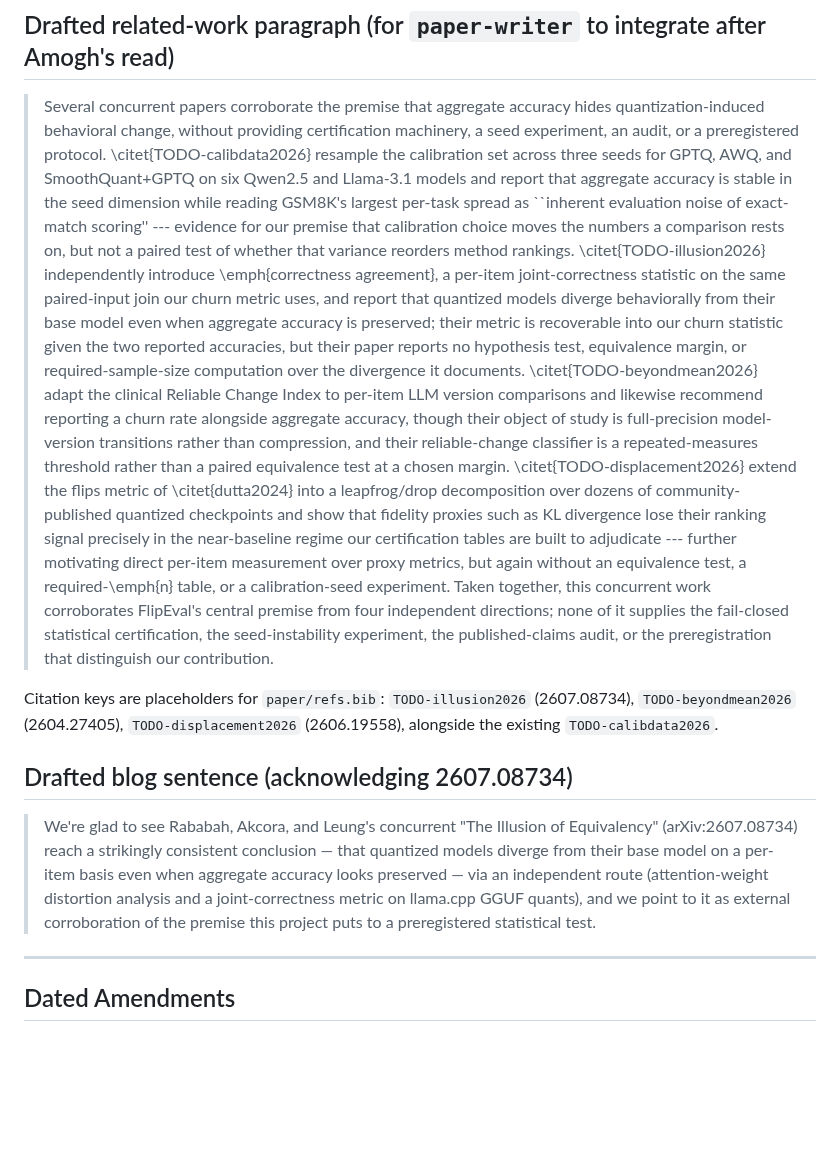
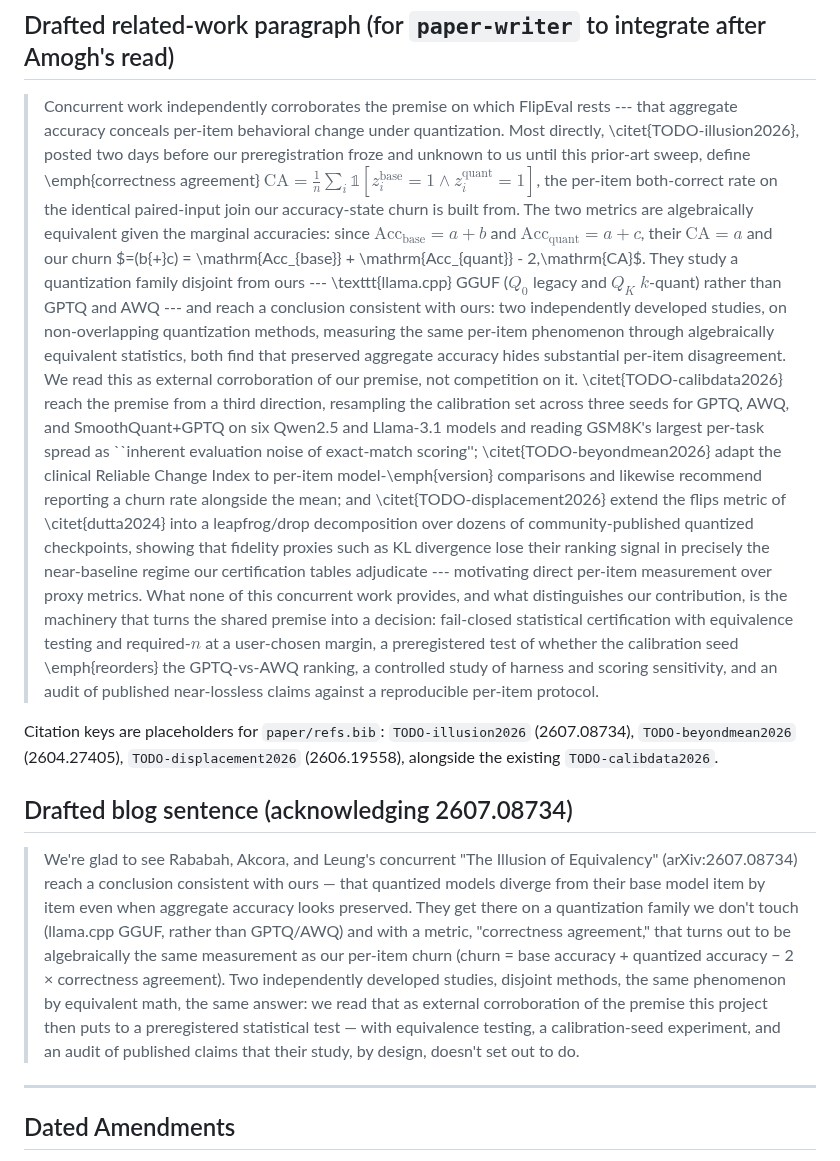
Before and after one commit to amoghsingh130/flipeval, a Markdown page: docs/PRIOR_ART_CONCURRENT_2026-07-24.md, the part around one of its changes. Rendered like a GitHub page; blank space fills up the shorter version.

Commit message:
Prior-art note: corroboration-first reframe (fix 2) + Section 1 verify checklist (fix 3)
Fix 2 — reframe 2607.08734 as corroboration, not competition. Related-work
paragraph and blog sentence now lead with the generous framing: they state the
identity churn = Acc_base + Acc_quant - 2*CA explicitly, note their method family
(llama.cpp GGUF Q_0/Q_K) is disjoint from ours (GPTQ/AWQ), and conclude that two
independently-developed studies on disjoint quantization families, measuring the
same per-item phenomenon by algebraically equivalent metrics, reach consistent
conclusions = external corroboration of our premise. Differentiation kept on what
remains unclaimed (certification/required-n, calibration-seed ranking stability,
harness sensitivity, claims audit, preregistration).

Fix 3 — add a verbatim-quote verification checklist (V1-V7) at the top of
Section 1: exactly which OpenReview (pfw3saHzGU) claims need a browser-confirmed
quote and what each supports, plus the rule that no [to-verify] quote may survive
into a submitted related-work section.

Fix 1 (dated independence note) NOT included and HELD: git history contains NO
committed artifact predating the paper's 2026-07-09 posting -- earliest commit is
a8092df (2026-07-13); earliest internal date-reference to our work is 2026-07-10.
Enumerating pre-07-09 committed artifacts as instructed is impossible without
fabricating them; surfaced to Amogh for direction on how the note should read.

docs/ only, outside freeze fingerprint -> no freeze refresh or test gate.

```diff
--- a/docs/PRIOR_ART_CONCURRENT_2026-07-24.md
+++ b/docs/PRIOR_ART_CONCURRENT_2026-07-24.md
@@ -377,38 +396,41 @@ one `equivalen` hit is the prose word "Equivalently").
 
 ## Drafted related-work paragraph (for `paper-writer` to integrate after Amogh's read)
 
-> Several concurrent papers corroborate the premise that aggregate accuracy hides
-> quantization-induced behavioral change, without providing certification
-> machinery, a seed experiment, an audit, or a preregistered protocol.
-> \citet{TODO-calibdata2026} resample the calibration set across three seeds for
-> GPTQ, AWQ, and SmoothQuant+GPTQ on six Qwen2.5 and Llama-3.1 models and report
-> that aggregate accuracy is stable in the seed dimension while reading GSM8K's
-> largest per-task spread as ``inherent evaluation noise of exact-match scoring''
-> --- evidence for our premise that calibration choice moves the numbers a
-> comparison rests on, but not a paired test of whether that variance reorders
-> method rankings. \citet{TODO-illusion2026} independently introduce
-> \emph{correctness agreement}, a per-item joint-correctness statistic on the same
-> paired-input join our churn metric uses, and report that quantized models
-> diverge behaviorally from their base model even when aggregate accuracy is
-> preserved; their metric is recoverable into our churn statistic given the two
-> reported accuracies, but their paper reports no hypothesis test, equivalence
-> margin, or required-sample-size computation over the divergence it documents.
-> \citet{TODO-beyondmean2026} adapt the clinical Reliable Change Index to per-item
-> LLM version comparisons and likewise recommend reporting a churn rate alongside
-> aggregate accuracy, though their object of study is full-precision
-> model-version transitions rather than compression, and their reliable-change
-> classifier is a repeated-measures threshold rather than a paired equivalence
-> test at a chosen margin. \citet{TODO-displacement2026} extend the flips metric
-> of \citet{dutta2024} into a leapfrog/drop decomposition over dozens of
-> community-published quantized checkpoints and show that fidelity proxies such as
-> KL divergence lose their ranking signal precisely in the near-baseline regime
-> our certification tables are built to adjudicate --- further motivating direct
-> per-item measurement over proxy metrics, but again without an equivalence test,
-> a required-\emph{n} table, or a calibration-seed experiment. Taken together,
-> this concurrent work corroborates FlipEval's central premise from four
-> independent directions; none of it supplies the fail-closed statistical
-> certification, the seed-instability experiment, the published-claims audit, or
-> the preregistration that distinguish our contribution.
+> Concurrent work independently corroborates the premise on which FlipEval
+> rests --- that aggregate accuracy conceals per-item behavioral change under
+> quantization. Most directly, \citet{TODO-illusion2026}, posted two days before
+> our preregistration froze and unknown to us until this prior-art sweep, define
+> \emph{correctness agreement} $\mathrm{CA} = \frac{1}{n}\sum_i \mathbb{1}[z_i^{\mathrm{base}}{=}1 \wedge z_i^{\mathrm{quant}}{=}1]$,
+> the per-item both-correct rate on the identical paired-input join our
+> accuracy-state churn is built from. The two metrics are algebraically
+> equivalent given the marginal accuracies: since
+> $\mathrm{Acc_{base}} = a{+}b$ and $\mathrm{Acc_{quant}} = a{+}c$, their
+> $\mathrm{CA} = a$ and our churn $=(b{+}c) = \mathrm{Acc_{base}} +
+> \mathrm{Acc_{quant}} - 2\,\mathrm{CA}$. They study a quantization family
+> disjoint from ours --- \texttt{llama.cpp} GGUF ($Q_0$ legacy and $Q_K$
+> $k$-quant) rather than GPTQ and AWQ --- and reach a conclusion consistent with
+> ours: two independently developed studies, on non-overlapping quantization
+> methods, measuring the same per-item phenomenon through algebraically equivalent
+> statistics, both find that preserved aggregate accuracy hides substantial
+> per-item disagreement. We read this as external corroboration of our premise,
+> not competition on it. \citet{TODO-calibdata2026} reach the premise from a
+> third direction, resampling the calibration set across three seeds for GPTQ,
+> AWQ, and SmoothQuant+GPTQ on six Qwen2.5 and Llama-3.1 models and reading
+> GSM8K's largest per-task spread as ``inherent evaluation noise of exact-match
+> scoring''; \citet{TODO-beyondmean2026} adapt the clinical Reliable Change Index
+> to per-item model-\emph{version} comparisons and likewise recommend reporting a
+> churn rate alongside the mean; and \citet{TODO-displacement2026} extend the
+> flips metric of \citet{dutta2024} into a leapfrog/drop decomposition over dozens
+> of community-published quantized checkpoints, showing that fidelity proxies such
+> as KL divergence lose their ranking signal in precisely the near-baseline regime
+> our certification tables adjudicate --- motivating direct per-item measurement
+> over proxy metrics. What none of this concurrent work provides, and what
+> distinguishes our contribution, is the machinery that turns the shared premise
+> into a decision: fail-closed statistical certification with equivalence testing
+> and required-$n$ at a user-chosen margin, a preregistered test of whether the
+> calibration seed \emph{reorders} the GPTQ-vs-AWQ ranking, a controlled study of
+> harness and scoring sensitivity, and an audit of published near-lossless claims
+> against a reproducible per-item protocol.
 
 Citation keys are placeholders for `paper/refs.bib`: `TODO-illusion2026`
 (2607.08734), `TODO-beyondmean2026` (2604.27405), `TODO-displacement2026`
@@ -417,12 +439,17 @@ Citation keys are placeholders for `paper/refs.bib`: `TODO-illusion2026`
 ## Drafted blog sentence (acknowledging 2607.08734)
 
 > We're glad to see Rababah, Akcora, and Leung's concurrent "The Illusion of
-> Equivalency" (arXiv:2607.08734) reach a strikingly consistent conclusion — that
-> quantized models diverge from their base model on a per-item basis even when
-> aggregate accuracy looks preserved — via an independent route (attention-weight
-> distortion analysis and a joint-correctness metric on llama.cpp GGUF quants),
-> and we point to it as external corroboration of the premise this project puts to
-> a preregistered statistical test.
+> Equivalency" (arXiv:2607.08734) reach a conclusion consistent with ours — that
+> quantized models diverge from their base model item by item even when aggregate
+> accuracy looks preserved. They get there on a quantization family we don't touch
+> (llama.cpp GGUF, rather than GPTQ/AWQ) and with a metric, "correctness
+> agreement," that turns out to be algebraically the same measurement as our
+> per-item churn (churn = base accuracy + quantized accuracy − 2 × correctness
+> agreement). Two independently developed studies, disjoint methods, the same
+> phenomenon by equivalent math, the same answer: we read that as external
+> corroboration of the premise this project then puts to a preregistered
+> statistical test — with equivalence testing, a calibration-seed experiment, and
+> an audit of published claims that their study, by design, doesn't set out to do.
 
 ---
 
```
Also changed, not shown: other parts of docs/PRIOR_ART_CONCURRENT_2026-07-24.md (+19 -0 lines).
